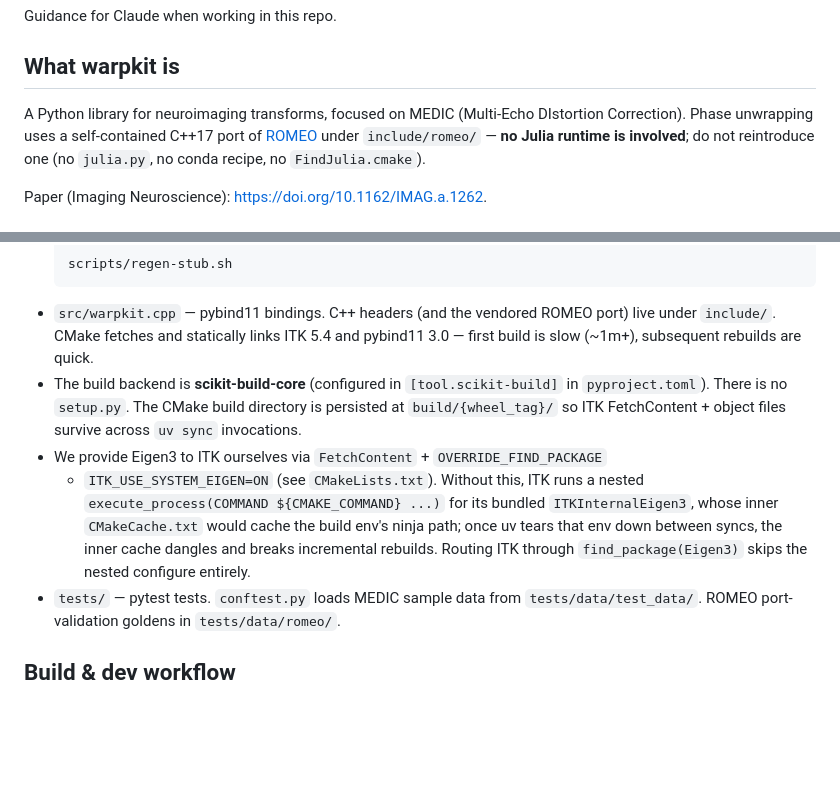
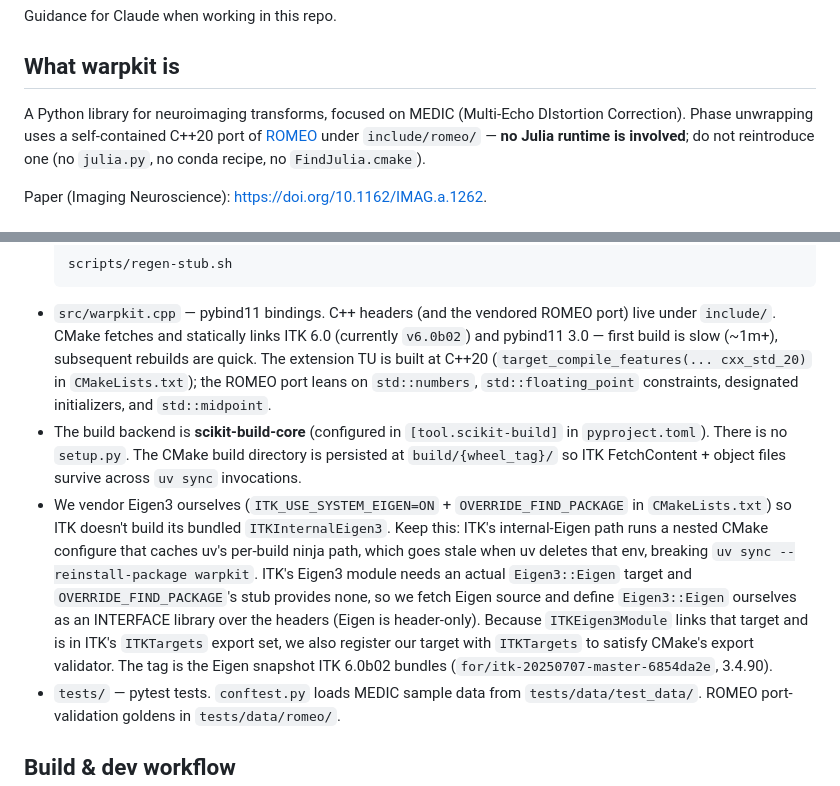
Before and after one commit to vanandrew/warpkit, a Markdown page: CLAUDE.md, 2 parts joined by grey strips. GitHub-like rendering; blank space fills up the shorter version.

Commit message:
:memo: Update CLAUDE.md for ITK 6, C++20, and Eigen vendoring

````diff
--- a/CLAUDE.md
+++ b/CLAUDE.md
@@ -5,7 +5,7 @@ Guidance for Claude when working in this repo.
 ## What warpkit is
 
 A Python library for neuroimaging transforms, focused on MEDIC (Multi-Echo
-DIstortion Correction). Phase unwrapping uses a self-contained C++17 port of
+DIstortion Correction). Phase unwrapping uses a self-contained C++20 port of
 [ROMEO](https://github.com/korbinian90/ROMEO) under `include/romeo/` —
 **no Julia runtime is involved**; do not reintroduce one (no `julia.py`, no
 conda recipe, no `FindJulia.cmake`).
@@ -34,19 +34,27 @@ Paper (Imaging Neuroscience): <https://doi.org/10.1162/IMAG.a.1262>.
   scripts/regen-stub.sh
   ```
 - `src/warpkit.cpp` — pybind11 bindings. C++ headers (and the vendored ROMEO
-  port) live under `include/`. CMake fetches and statically links ITK 5.4 and
-  pybind11 3.0 — first build is slow (~1m+), subsequent rebuilds are quick.
+  port) live under `include/`. CMake fetches and statically links ITK 6.0
+  (currently `v6.0b02`) and pybind11 3.0 — first build is slow (~1m+),
+  subsequent rebuilds are quick. The extension TU is built at C++20
+  (`target_compile_features(... cxx_std_20)` in `CMakeLists.txt`); the ROMEO
+  port leans on `std::numbers`, `std::floating_point` constraints, designated
+  initializers, and `std::midpoint`.
 - The build backend is **scikit-build-core** (configured in
   `[tool.scikit-build]` in `pyproject.toml`). There is no `setup.py`. The
   CMake build directory is persisted at `build/{wheel_tag}/` so ITK
   FetchContent + object files survive across `uv sync` invocations.
-- We provide Eigen3 to ITK ourselves via `FetchContent` + `OVERRIDE_FIND_PACKAGE`
-  + `ITK_USE_SYSTEM_EIGEN=ON` (see `CMakeLists.txt`). Without this, ITK runs
-  a nested `execute_process(COMMAND ${CMAKE_COMMAND} ...)` for its bundled
-  `ITKInternalEigen3`, whose inner `CMakeCache.txt` would cache the build
-  env's ninja path; once uv tears that env down between syncs, the inner
-  cache dangles and breaks incremental rebuilds. Routing ITK through
-  `find_package(Eigen3)` skips the nested configure entirely.
+- We vendor Eigen3 ourselves (`ITK_USE_SYSTEM_EIGEN=ON` + `OVERRIDE_FIND_PACKAGE`
+  in `CMakeLists.txt`) so ITK doesn't build its bundled `ITKInternalEigen3`.
+  Keep this: ITK's internal-Eigen path runs a nested CMake configure that caches
+  uv's per-build ninja path, which goes stale when uv deletes that env, breaking
+  `uv sync --reinstall-package warpkit`. ITK's Eigen3 module needs an actual
+  `Eigen3::Eigen` target and `OVERRIDE_FIND_PACKAGE`'s stub provides none, so we
+  fetch Eigen source and define `Eigen3::Eigen` ourselves as an INTERFACE library
+  over the headers (Eigen is header-only). Because `ITKEigen3Module` links that
+  target and is in ITK's `ITKTargets` export set, we also register our target
+  with `ITKTargets` to satisfy CMake's export validator. The tag is the Eigen
+  snapshot ITK 6.0b02 bundles (`for/itk-20250707-master-6854da2e`, 3.4.90).
 - `tests/` — pytest tests. `conftest.py` loads MEDIC sample data from
   `tests/data/test_data/`. ROMEO port-validation goldens in `tests/data/romeo/`.
 
````
